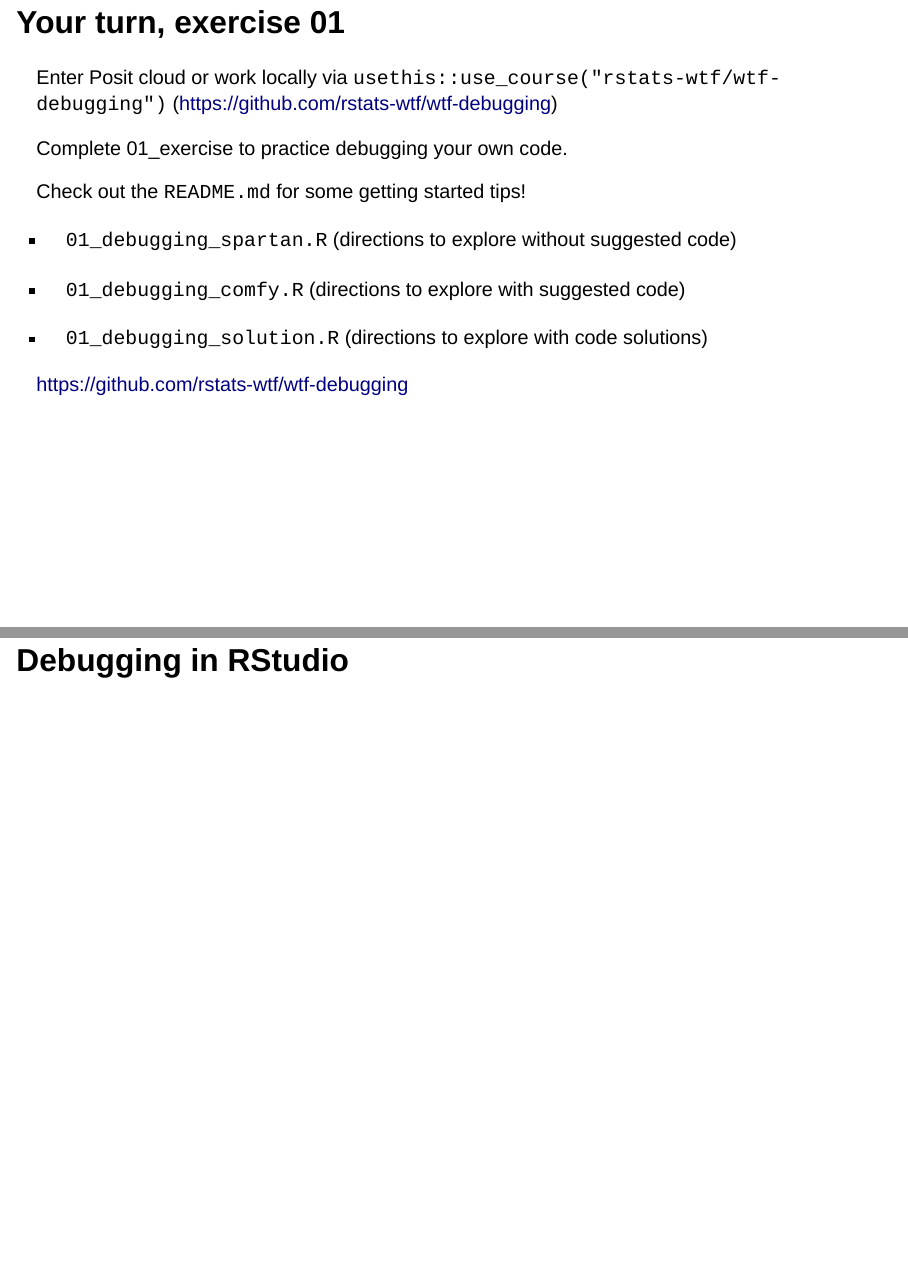
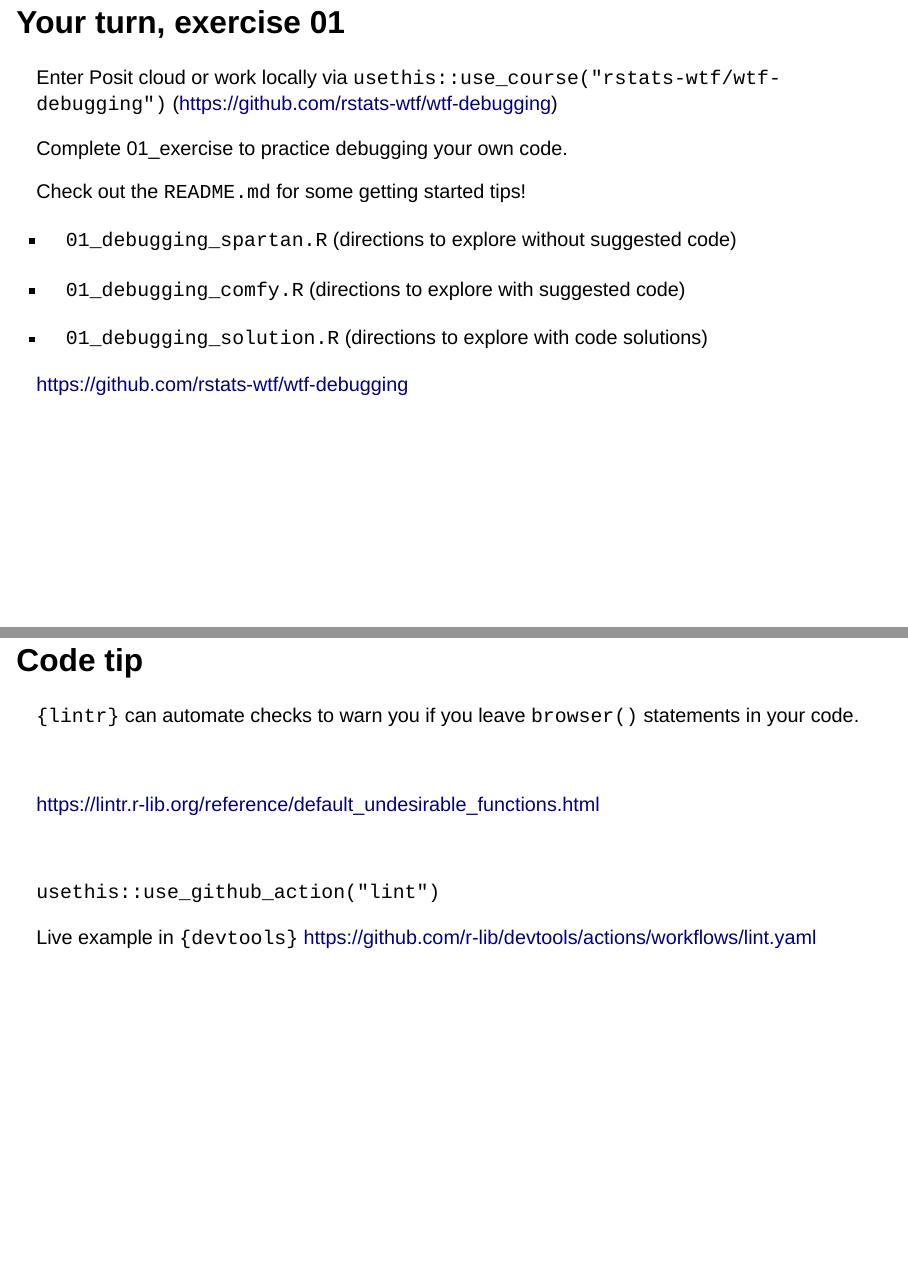
Before and after one commit to rstats-wtf/wtf-debugging-slides, a Quarto document (index.qmd): pages 29 and 30 of 63 before the commit and pages 29 and 30 of 64 after it, joined at a grey line. Rendered offline with R 4.5, knitr and Pandoc in place of Quarto, with nearby package versions; the code chunks are not run, so their results and figures are left out; drawn as Slidy slides in place of the format the file asks for.

Commit message:
add lintr code tip

```diff
--- a/index.qmd
+++ b/index.qmd
@@ -457,11 +457,28 @@ countdown(
 <https://github.com/rstats-wtf/wtf-debugging>
 :::
 
+## Code tip
+
+`{lintr}` can automate checks to warn you if you leave `browser()` statements in your code.
+
+<br>
+
+<https://lintr.r-lib.org/reference/default_undesirable_functions.html>
+
+<br>
+
+`usethis::use_github_action("lint")`
+
+Live example in `{devtools}`
+<https://github.com/r-lib/devtools/actions/workflows/lint.yaml>
+
+
 # Debugging in RStudio
 
 ## Debugging in the RStudio IDE
 
 ![](img/debugging_ide.svg)
+
 
 ## Editor breakpoints
 
```
